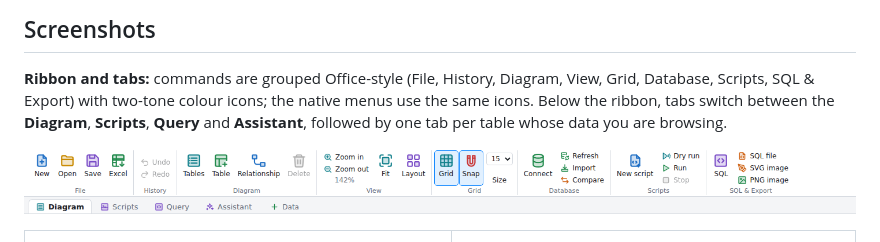
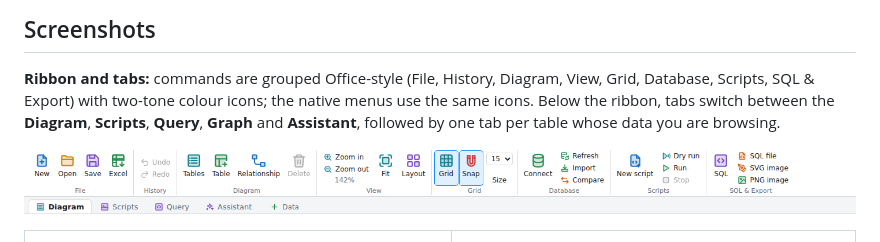
Before and after one commit to gabrielmtzcarrillo/pgsql-erd, a Markdown page: README.md, the part around the change. Rendered like a GitHub page.

Commit message:
README: list the Graph tab in the ribbon description
Co-Authored-By: Claude Opus 5.5 <noreply@anthropic.com>
Claude-Session: https://claude.ai/code/session_018ZAbR9zDr9ThdPayHmgt59

```diff
--- a/README.md
+++ b/README.md
@@ -12,7 +12,7 @@ filters, and an AI assistant that works with Ollama, vLLM, OpenAI and other Open
 
 **Ribbon and tabs:** commands are grouped Office-style (File, History, Diagram, View, Grid, Database,
 Scripts, SQL & Export) with two-tone colour icons; the native menus use the same icons. Below the ribbon,
-tabs switch between the **Diagram**, **Scripts**, **Query** and **Assistant**, followed by one tab per
+tabs switch between the **Diagram**, **Scripts**, **Query**, **Graph** and **Assistant**, followed by one tab per
 table whose data you are browsing.
 
 ![Ribbon](docs/screenshots/ribbon.png)
```
